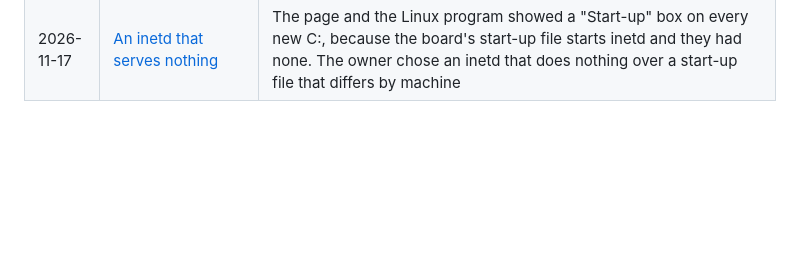
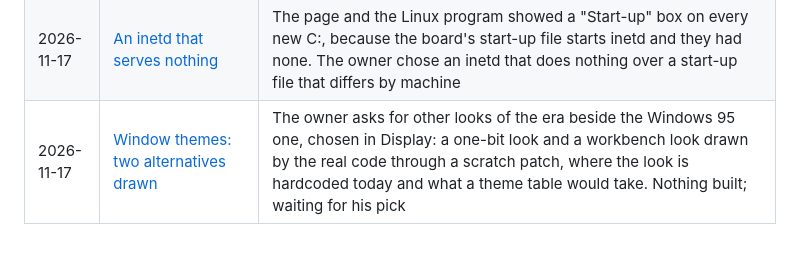
Before and after one commit to hugochinchilla/esp32-os, a Markdown page: docs/journal/README.md, the part around the change. GitHub-like rendering; blank space fills up the shorter version.

```diff
--- a/docs/journal/README.md
+++ b/docs/journal/README.md
@@ -114,3 +114,4 @@ Plain words, real numbers, no summaries of summaries.
 | 2026-11-17 | [What a restart does to the monitor](2026-11-17-bios-restart-measured.md) | Measured for the BIOS stage: the picture is lost at every restart for about 3.8 s, of which our own start is 0.76 s and the rest is the display locking on again; a splash shown at once would never be seen |
 | 2026-11-17 | [The BIOS's text screen, on the PC](2026-11-17-bios-text-screen.md) | Step 1 of the BIOS: an 80 by 30 grid in Spleen 8x16 with the mascot over empty cells, the self-test printed through a cursor that also sends plain text for serial, and a PC test against a reference drawn separately from the font's file. PC only; the board is unchanged |
 | 2026-11-17 | [An inetd that serves nothing](2026-11-17-empty-inetd.md) | The page and the Linux program showed a "Start-up" box on every new C:, because the board's start-up file starts inetd and they had none. The owner chose an inetd that does nothing over a start-up file that differs by machine |
+| 2026-11-17 | [Window themes: two alternatives drawn](2026-11-17-window-themes.md) | The owner asks for other looks of the era beside the Windows 95 one, chosen in Display: a one-bit look and a workbench look drawn by the real code through a scratch patch, where the look is hardcoded today and what a theme table would take. Nothing built; waiting for his pick |
```
Also changed, not shown: docs/BACKLOG.md (+1 -0 lines), docs/DECISIONS.md (+10 -0 lines), docs/journal/2026-11-17-window-themes.md (added, +120 -0 lines), docs/look/themes/a-current-scenes.png (added), docs/look/themes/a-current-widgets.png (added), docs/look/themes/b-one-bit-scenes.png (added), docs/look/themes/b-one-bit-widgets.png (added), docs/look/themes/c-workbench-scenes.png (added), docs/look/themes/c-workbench-widgets.png (added), 1 other file.
